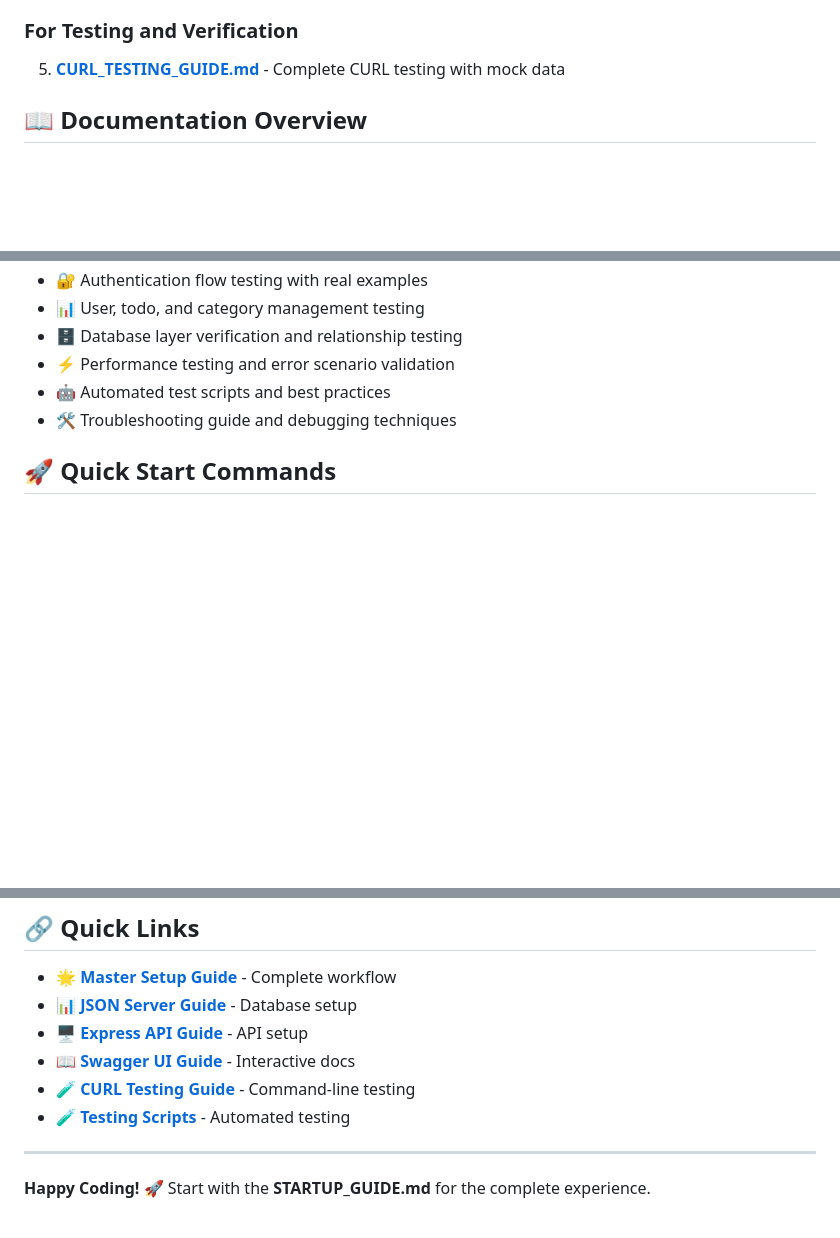
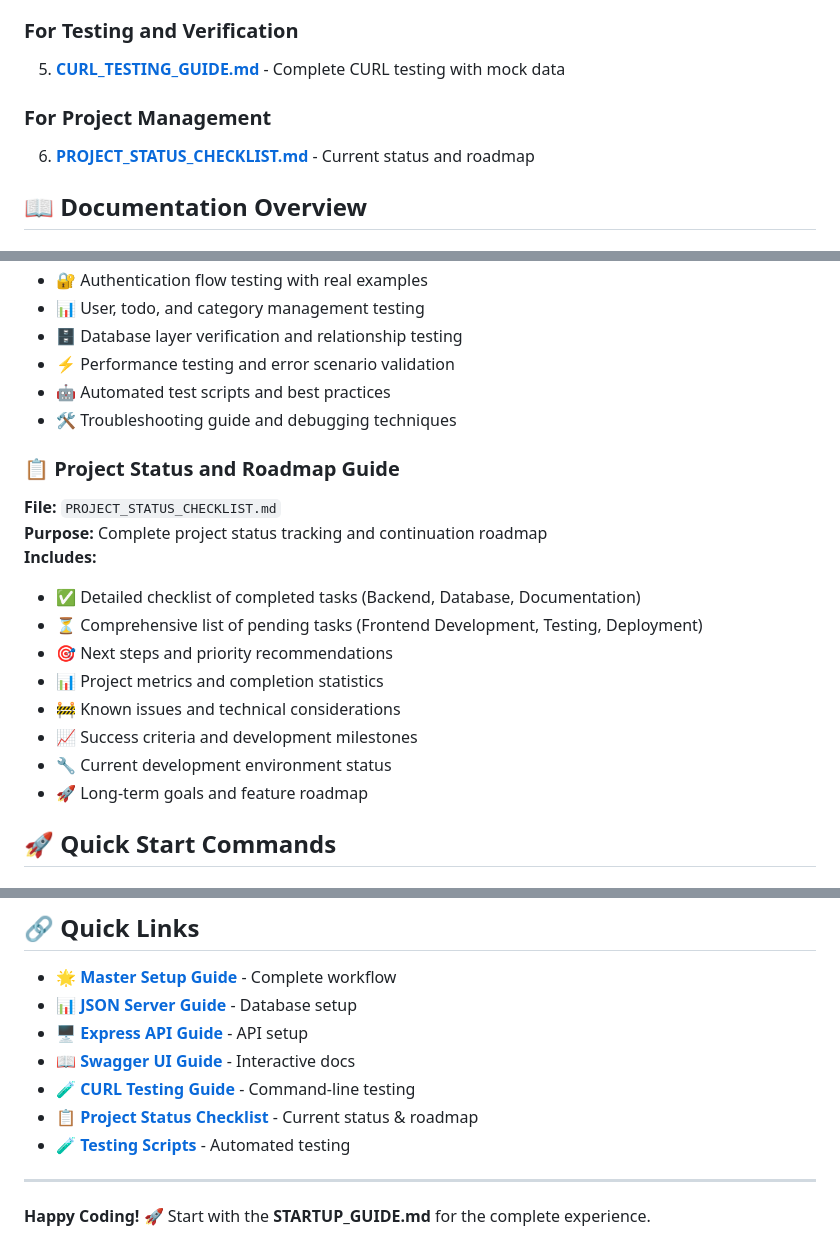
Before and after one commit to cloudshare360/todo-reactjs-18, a Markdown page: DOCUMENTATION_INDEX.md, 3 parts joined by grey strips. GitHub-like rendering; blank space fills up the shorter version.

```diff
--- a/DOCUMENTATION_INDEX.md
+++ b/DOCUMENTATION_INDEX.md
@@ -16,6 +16,9 @@ This repository contains comprehensive documentation for setting up and testing
 
 ### **For Testing and Verification**
 5. **[CURL_TESTING_GUIDE.md](CURL_TESTING_GUIDE.md)** - Complete CURL testing with mock data
+
+### **For Project Management**
+6. **[PROJECT_STATUS_CHECKLIST.md](PROJECT_STATUS_CHECKLIST.md)** - Current status and roadmap
 
 ## 📖 Documentation Overview
 
@@ -79,6 +82,19 @@ This repository contains comprehensive documentation for setting up and testing
 - ⚡ Performance testing and error scenario validation
 - 🤖 Automated test scripts and best practices
 - 🛠️ Troubleshooting guide and debugging techniques
+
+### 📋 Project Status and Roadmap Guide
+**File:** `PROJECT_STATUS_CHECKLIST.md`
+**Purpose:** Complete project status tracking and continuation roadmap
+**Includes:**
+- ✅ Detailed checklist of completed tasks (Backend, Database, Documentation)
+- ⏳ Comprehensive list of pending tasks (Frontend Development, Testing, Deployment)
+- 🎯 Next steps and priority recommendations
+- 📊 Project metrics and completion statistics
+- 🚧 Known issues and technical considerations
+- 📈 Success criteria and development milestones
+- 🔧 Current development environment status
+- 🚀 Long-term goals and feature roadmap
 
 ## 🚀 Quick Start Commands
 
@@ -248,6 +264,7 @@ npm run start:dev               # For JSON Server with delay
 - **🖥️ [Express API Guide](EXPRESS_API_GUIDE.md)** - API setup
 - **📖 [Swagger UI Guide](SWAGGER_UI_GUIDE.md)** - Interactive docs
 - **🧪 [CURL Testing Guide](CURL_TESTING_GUIDE.md)** - Command-line testing
+- **📋 [Project Status Checklist](PROJECT_STATUS_CHECKLIST.md)** - Current status & roadmap
 - **🧪 [Testing Scripts](curl-scripts/README.md)** - Automated testing
 
 ---
```
Also changed, not shown: PROJECT_STATUS_CHECKLIST.md (added, +478 -0 lines), README.md (+8 -0 lines).
